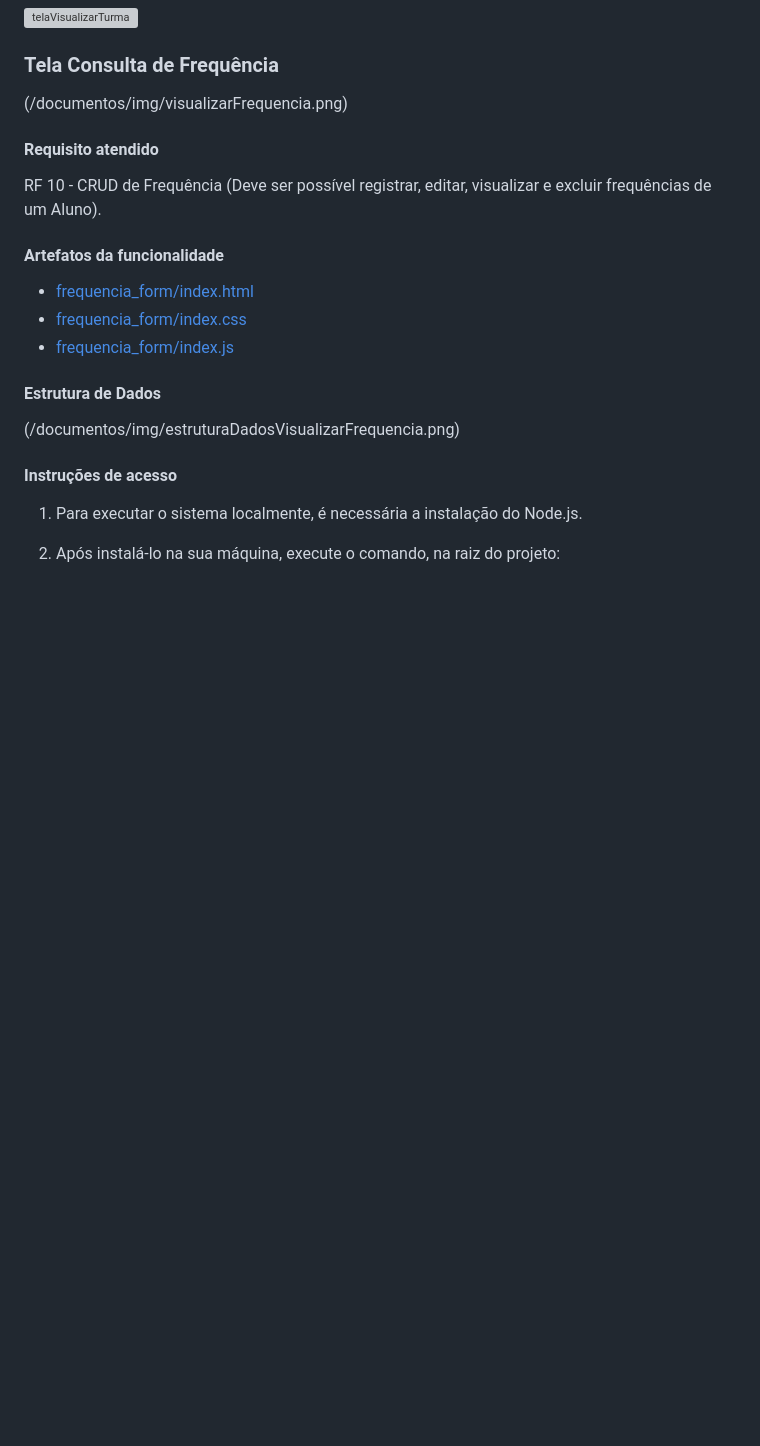
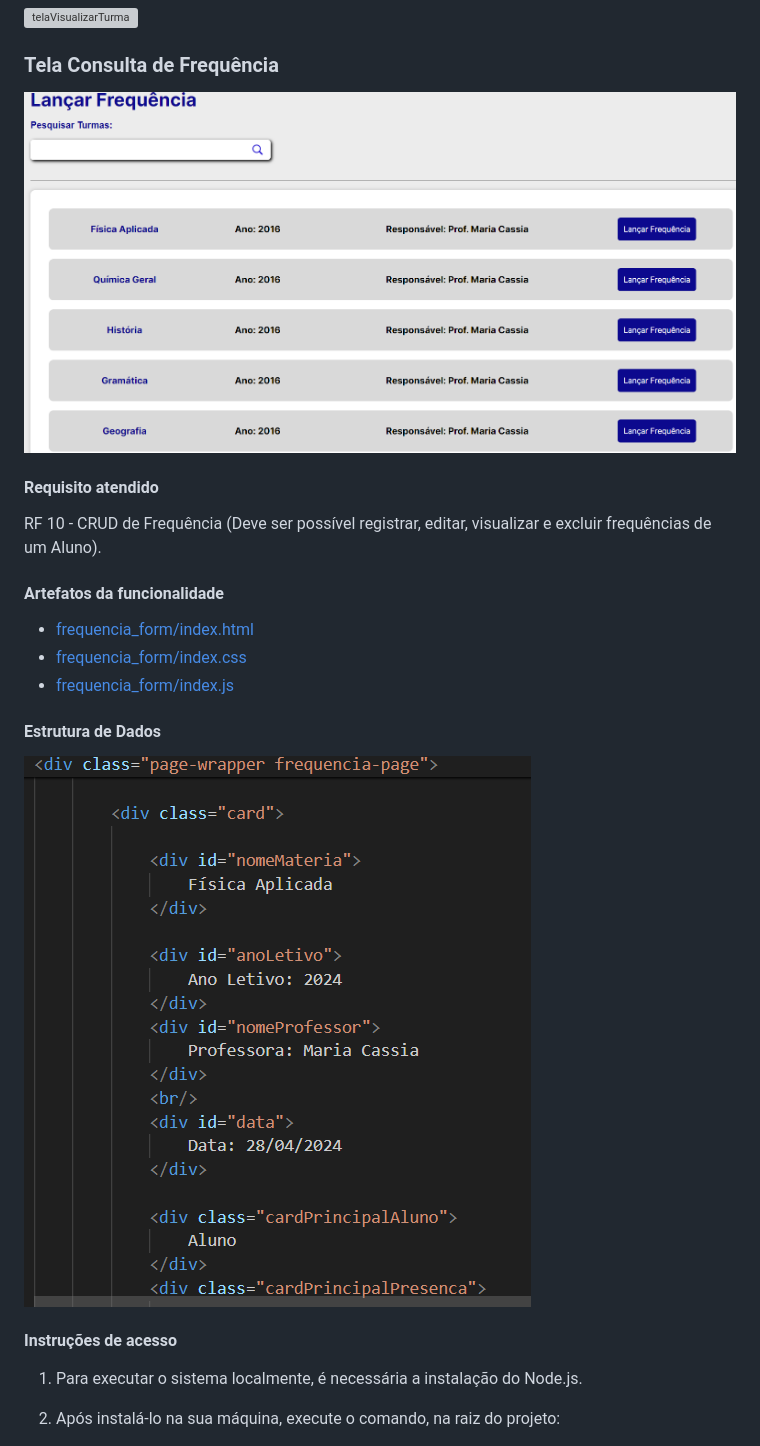
Before and after one commit to ICEI-PUC-Minas-PMV-ADS/pmv-ads-2024-1-e1-proj-web-t6-pmv-ads-2024-1-e1-projeto_academico, a Markdown page: documentos/06-Programação de Funcionalidades.md, the part around the change printed below. Rendered like a GitHub page; blank space fills up the shorter version; grey boxes are pictures that could not be loaded.

```diff
--- a/documentos/06-Programação de Funcionalidades.md
+++ b/documentos/06-Programação de Funcionalidades.md
@@ -433,7 +433,7 @@ Caio de Souza Araujo
 
 ### Tela Consulta de Frequência
 
-(/documentos/img/visualizarFrequencia.png)
+![telaVisualizarFrequencia](/documentos/img/telas/visualizarFrequencia.png)
 
 #### Requisito atendido
 RF 10 - CRUD de Frequência (Deve ser possível registrar, editar, visualizar e excluir frequências de um Aluno).
@@ -447,7 +447,7 @@ RF 10 - CRUD de Frequência (Deve ser possível registrar, editar, visualizar e
 
 #### Estrutura de Dados
 
-(/documentos/img/estruturaDadosVisualizarFrequencia.png)
+![dadosVisualizarFrequencia](/documentos/img/telas/estruturaDadosVisualizarFrequencia.png)
 
 #### Instruções de acesso
 
```
Also changed, not shown: other parts of documentos/06-Programação de Funcionalidades.md (+2 -2 lines), documentos/img/telas/estruturaDadosLancarFrequencia.png (renamed from documentos/img/Telas Frequencia/estruturaDadosLancarFrequencia.png), documentos/img/telas/estruturaDadosVisualizarFrequencia.png (renamed from documentos/img/Telas Frequencia/estruturaDadosVisualizarFrequencia.png), documentos/img/telas/lancarFrequencia.png (renamed from documentos/img/Telas Frequencia/lancarFrequencia.png), documentos/img/telas/visualizarFrequencia.png (renamed from documentos/img/Telas Frequencia/visualizarFrequencia.png).
